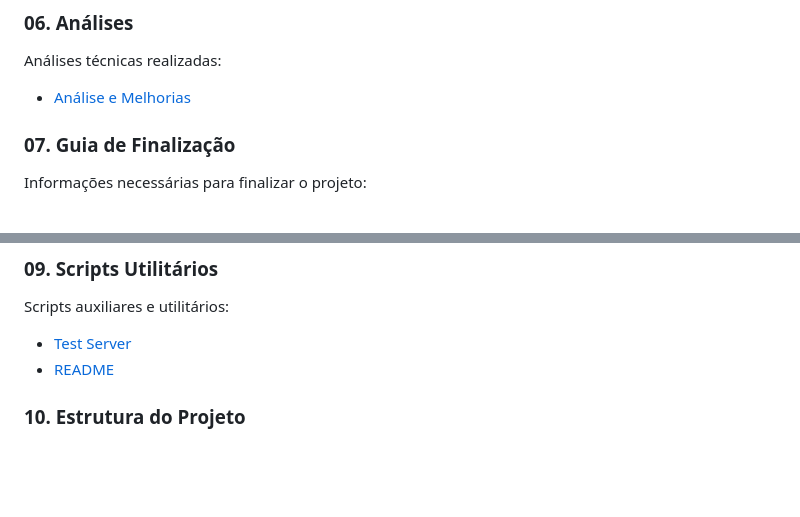
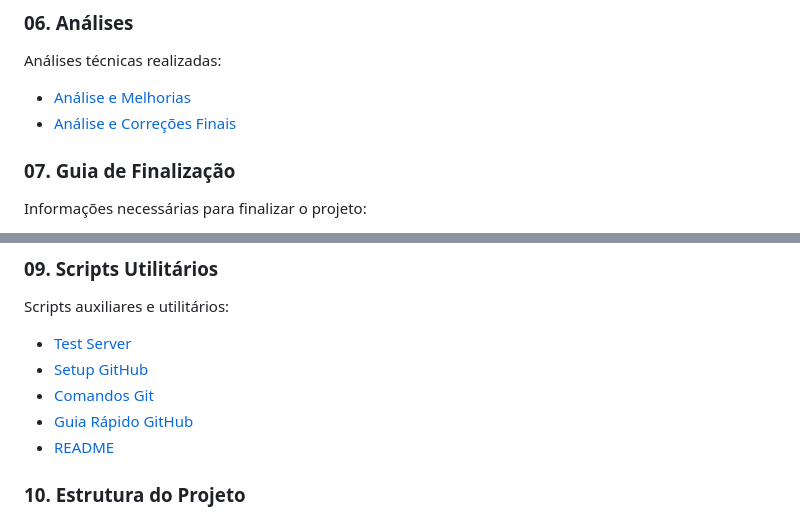
Before and after one commit to Japa1413/landing-page-template, a Markdown page: docs/README.md, 2 parts joined by grey strips. Rendered like a GitHub page; blank space fills up the shorter version.

Commit message:
docs: atualiza índice da documentação com novos arquivos

```diff
--- a/docs/README.md
+++ b/docs/README.md
@@ -35,6 +35,7 @@ Documentação de todas as melhorias implementadas:
 ### 06. Análises
 Análises técnicas realizadas:
 - [Análise e Melhorias](06_ANALISES/ANALISE_E_MELHORIAS.md)
+- [Análise e Correções Finais](06_ANALISES/ANALISE_E_CORRECOES_FINAIS.md)
 
 ### 07. Guia de Finalização
 Informações necessárias para finalizar o projeto:
@@ -48,6 +49,9 @@ Histórico de mudanças do projeto:
 ### 09. Scripts Utilitários
 Scripts auxiliares e utilitários:
 - [Test Server](09_SCRIPTS_UTILITARIOS/test-server.ps1)
+- [Setup GitHub](09_SCRIPTS_UTILITARIOS/SETUP_GITHUB.md)
+- [Comandos Git](09_SCRIPTS_UTILITARIOS/COMANDOS_GIT.md)
+- [Guia Rápido GitHub](09_SCRIPTS_UTILITARIOS/README_GITHUB.md)
 - [README](09_SCRIPTS_UTILITARIOS/README.md)
 
 ### 10. Estrutura do Projeto
```
